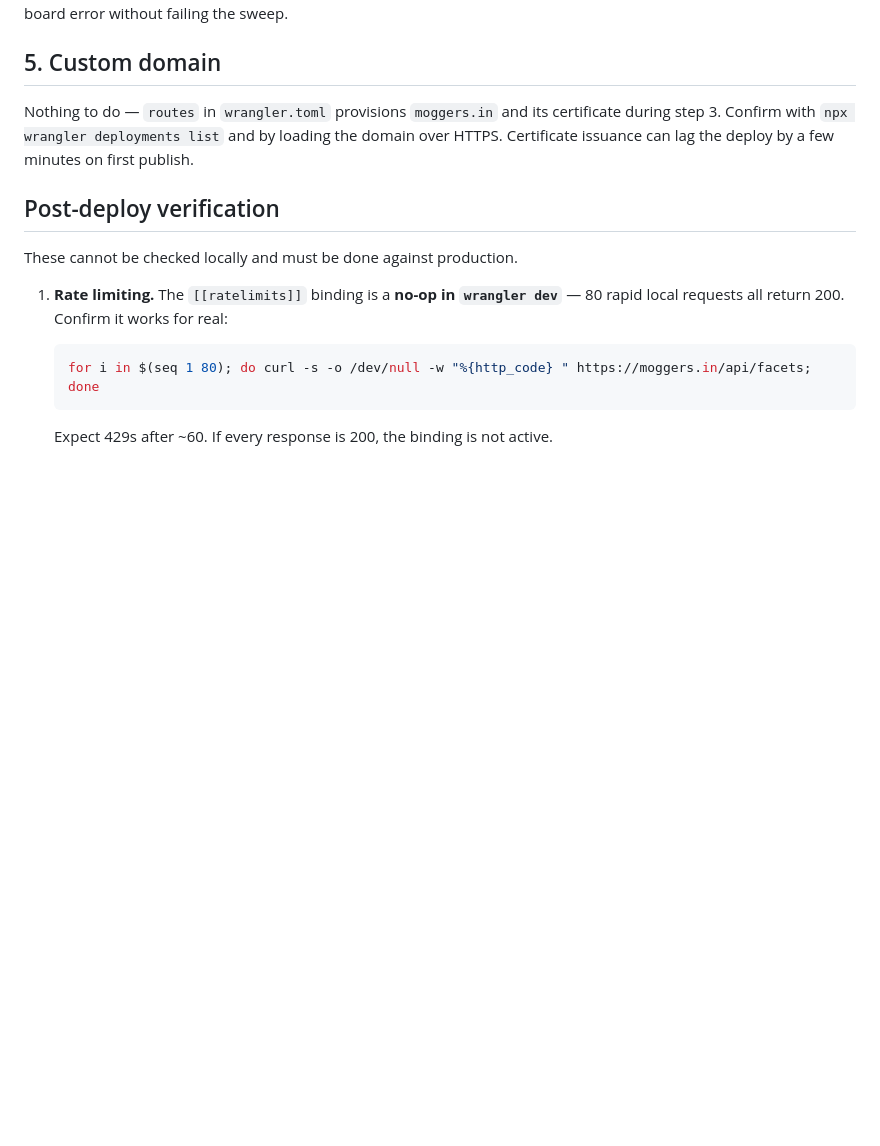
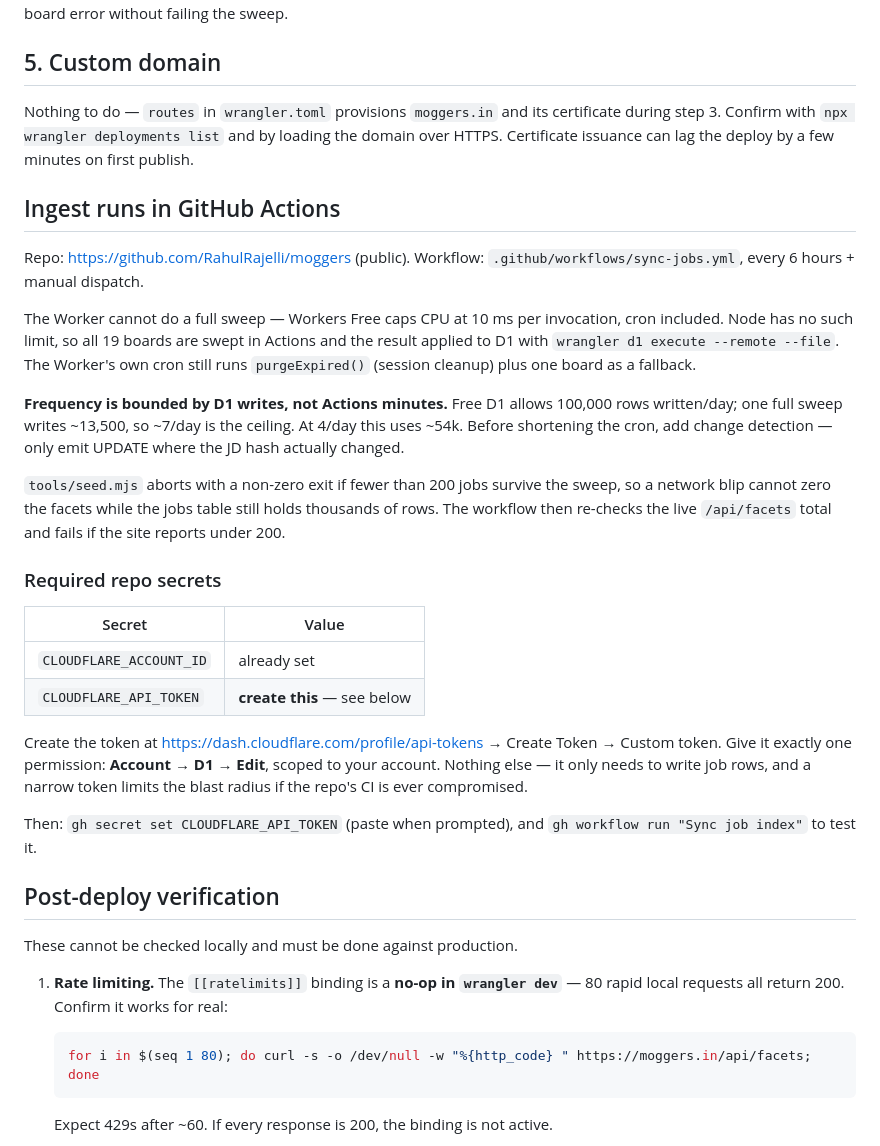
Before and after one commit to RahulRajelli/moggers, a Markdown page: DEPLOY.md, the part around the change. Rendered like a GitHub page; blank space fills up the shorter version.

Commit message:
docs: GitHub Actions ingest and required repo secrets

```diff
--- a/DEPLOY.md
+++ b/DEPLOY.md
@@ -99,6 +99,42 @@ certificate during step 3. Confirm with `npx wrangler deployments list` and by
 loading the domain over HTTPS. Certificate issuance can lag the deploy by a few
 minutes on first publish.
 
+## Ingest runs in GitHub Actions
+
+Repo: <https://github.com/RahulRajelli/moggers> (public).
+Workflow: `.github/workflows/sync-jobs.yml`, every 6 hours + manual dispatch.
+
+The Worker cannot do a full sweep — Workers Free caps CPU at 10 ms per
+invocation, cron included. Node has no such limit, so all 19 boards are swept in
+Actions and the result applied to D1 with `wrangler d1 execute --remote --file`.
+The Worker's own cron still runs `purgeExpired()` (session cleanup) plus one
+board as a fallback.
+
+**Frequency is bounded by D1 writes, not Actions minutes.** Free D1 allows
+100,000 rows written/day; one full sweep writes ~13,500, so ~7/day is the
+ceiling. At 4/day this uses ~54k. Before shortening the cron, add change
+detection — only emit UPDATE where the JD hash actually changed.
+
+`tools/seed.mjs` aborts with a non-zero exit if fewer than 200 jobs survive the
+sweep, so a network blip cannot zero the facets while the jobs table still holds
+thousands of rows. The workflow then re-checks the live `/api/facets` total and
+fails if the site reports under 200.
+
+### Required repo secrets
+
+| Secret | Value |
+|---|---|
+| `CLOUDFLARE_ACCOUNT_ID` | already set |
+| `CLOUDFLARE_API_TOKEN` | **create this** — see below |
+
+Create the token at <https://dash.cloudflare.com/profile/api-tokens> → Create
+Token → Custom token. Give it exactly one permission: **Account → D1 → Edit**,
+scoped to your account. Nothing else — it only needs to write job rows, and a
+narrow token limits the blast radius if the repo's CI is ever compromised.
+
+Then: `gh secret set CLOUDFLARE_API_TOKEN` (paste when prompted), and
+`gh workflow run "Sync job index"` to test it.
+
 ## Post-deploy verification
 
 These cannot be checked locally and must be done against production.
```
